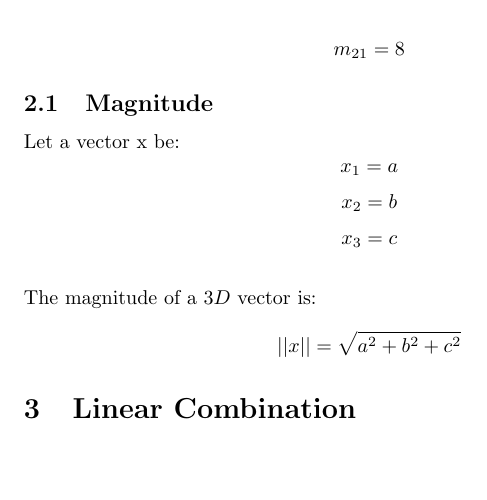
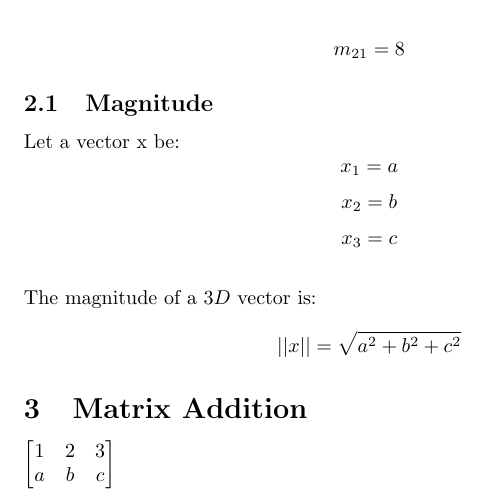
Before and after one commit to tinaghimire/ML-AI-learning, a LaTeX document (LaTeX/LinearAlgebra.tex): part of the page, cut so that both start at the same text, the shorter picture padded with empty space. Compiled offline with pdfLaTeX.

Commit message:
Linear algebra added

```diff
--- a/LaTeX/LinearAlgebra.tex
+++ b/LaTeX/LinearAlgebra.tex
@@ -1,4 +1,5 @@
 \documentclass{article}
+\usepackage{amsmath}
 
 \begin{document}
 \title{Linear Algebra}
@@ -25,7 +26,11 @@ $$x_3=c$$\\
 The magnitude of a $3D$ vector is:
 $$||x|| = \sqrt{a^2+b^2+c^2}$$
 
-\section{Linear Combination}
+\section{Matrix Addition}
+\begin{bmatrix}
+    1 & 2 & 3\\
+    a & b & c
+\end{bmatrix}
 
 
 \end{document}
```
Also changed, not shown: 5 other files.
